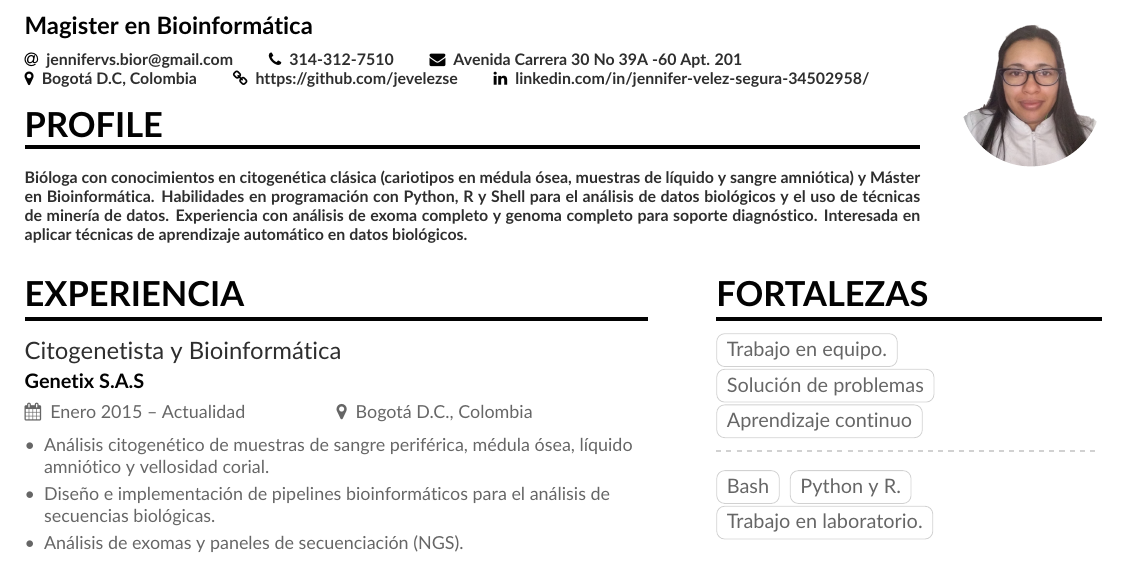
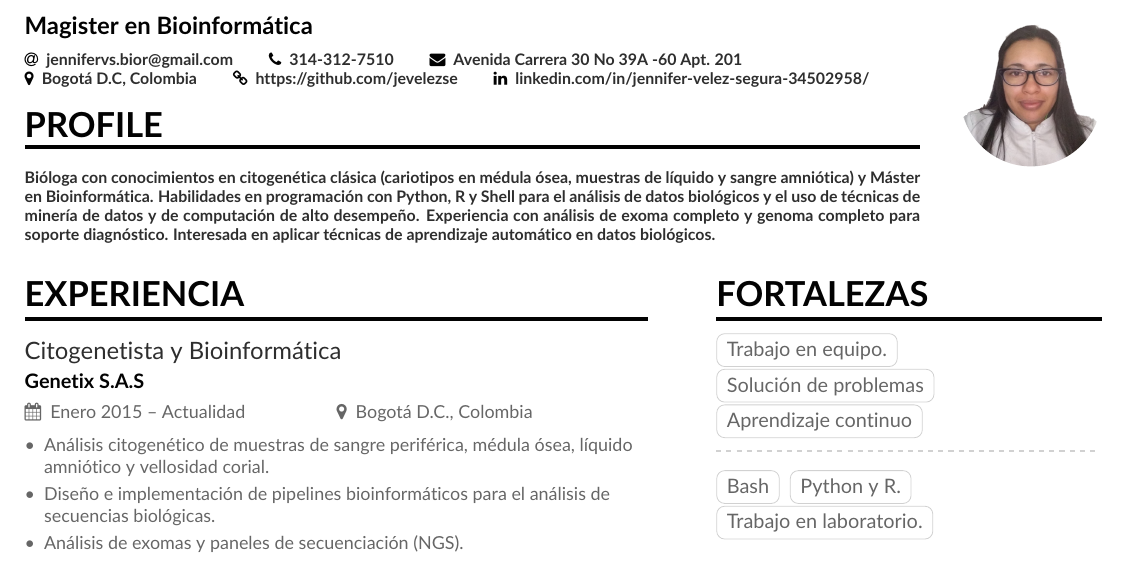
Before and after one commit to jevelezse/Hoja-de-Vida, a LaTeX CV (mmayer.tex): part of page 1 of 2, cut so that both start at the same text. Compiled offline with pdfLaTeX.

Commit message:
Updates from Overleaf

```diff
--- a/mmayer.tex
+++ b/mmayer.tex
@@ -78,7 +78,7 @@
 \\
 \cvsection[]{PROFILE}
 \justify
-{Bióloga con conocimientos en citogenética clásica (cariotipos en médula ósea, muestras de líquido y sangre amniótica) y Máster en Bioinformática. Habilidades en programación con Python, R y Shell para el análisis de datos biológicos y el uso de técnicas de minería de datos. Experiencia con análisis de exoma completo y genoma completo para soporte diagnóstico. Interesada en aplicar técnicas de aprendizaje automático en datos biológicos.}
+{Bióloga con conocimientos en citogenética clásica (cariotipos en médula ósea, muestras de líquido y sangre amniótica) y Máster en Bioinformática. Habilidades en programación con Python, R y Shell para el análisis de datos biológicos y el uso de técnicas de minería de datos y de computación de alto desempeño. Experiencia con análisis de exoma completo y genoma completo para soporte diagnóstico. Interesada en aplicar técnicas de aprendizaje automático en datos biológicos.}
 }
 
 %% Make the header extend all the way to the right, if you want.
```
Also changed, not shown: Hoja_de_Vida.pdf.
